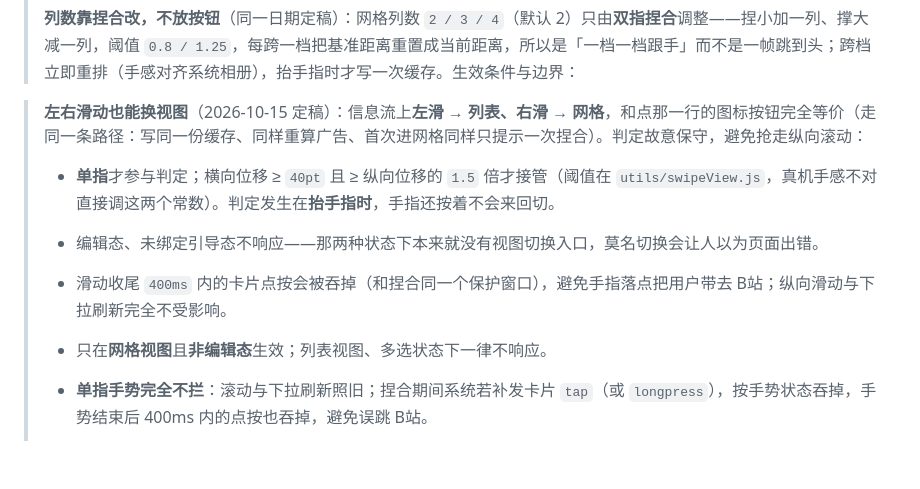
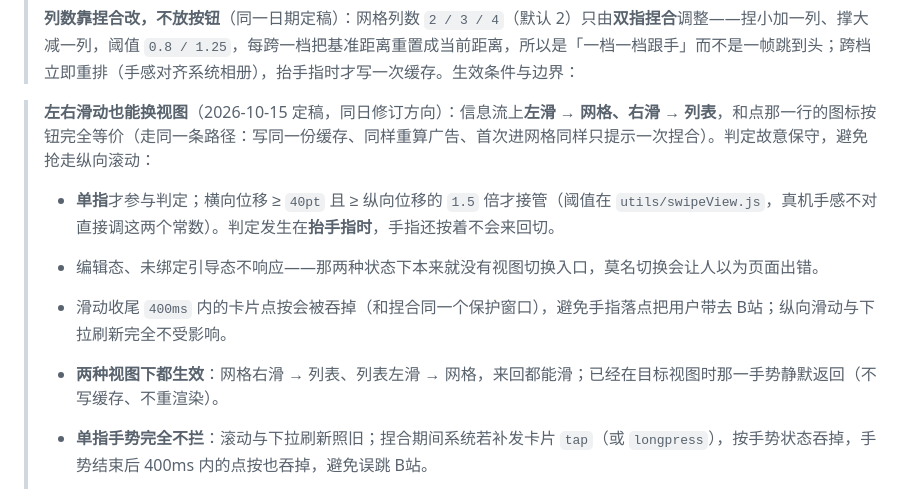
Before and after one commit to belber/bidong, a Markdown page: docs/spec.md, the part around one of its changes. GitHub-like rendering; blank space fills up the shorter version.

```diff
--- a/docs/spec.md
+++ b/docs/spec.md
@@ -225,11 +225,11 @@ Phase 1：机器人触发
 >
 > **列数靠捏合改，不放按钮**（同一日期定稿）：网格列数 `2 / 3 / 4`（默认 2）只由**双指捏合**调整——捏小加一列、撑大减一列，阈值 `0.8 / 1.25`，每跨一档把基准距离重置成当前距离，所以是「一档一档跟手」而不是一帧跳到头；跨档立即重排（手感对齐系统相册），抬手指时才写一次缓存。生效条件与边界：
 
-> **左右滑动也能换视图**（2026-10-15 定稿）：信息流上**左滑 → 列表、右滑 → 网格**，和点那一行的图标按钮完全等价（走同一条路径：写同一份缓存、同样重算广告、首次进网格同样只提示一次捏合）。判定故意保守，避免抢走纵向滚动：
+> **左右滑动也能换视图**（2026-10-15 定稿，同日修订方向）：信息流上**左滑 → 网格、右滑 → 列表**，和点那一行的图标按钮完全等价（走同一条路径：写同一份缓存、同样重算广告、首次进网格同样只提示一次捏合）。判定故意保守，避免抢走纵向滚动：
 > - **单指**才参与判定；横向位移 ≥ `40pt` 且 ≥ 纵向位移的 `1.5` 倍才接管（阈值在 `utils/swipeView.js`，真机手感不对直接调这两个常数）。判定发生在**抬手指时**，手指还按着不会来回切。
 > - 编辑态、未绑定引导态不响应——那两种状态下本来就没有视图切换入口，莫名切换会让人以为页面出错。
 > - 滑动收尾 `400ms` 内的卡片点按会被吞掉（和捏合同一个保护窗口），避免手指落点把用户带去 B站；纵向滑动与下拉刷新完全不受影响。
-> - 只在**网格视图**且**非编辑态**生效；列表视图、多选状态下一律不响应。
+> - **两种视图下都生效**：网格右滑 → 列表、列表左滑 → 网格，来回都能滑；已经在目标视图时那一手势静默返回（不写缓存、不重渲染）。
 > - **单指手势完全不拦**：滚动与下拉刷新照旧；捏合期间系统若补发卡片 `tap`（或 `longpress`），按手势状态吞掉，手势结束后 400ms 内的点按也吞掉，避免误跳 B站。
 > - 捏合没有视觉入口，**首次进入网格视图时 toast 提示一次**「双指捏合可调整列数」（`collect_pinch_hint` 标记，只弹一次；默认是列表视图时先不弹，等切到网格再弹）。
 >
```
Also changed, not shown: other parts of docs/spec.md (+22 -1 lines), docs/ui-confirmed.md (+1 -1 lines).
